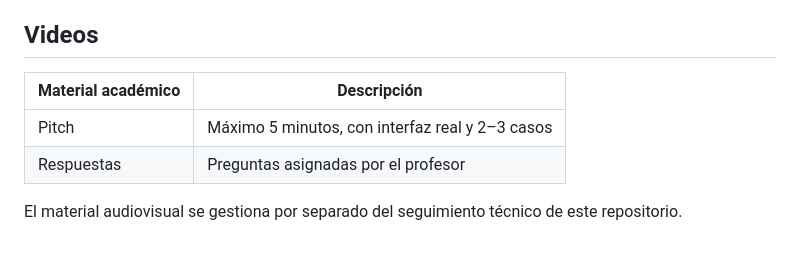
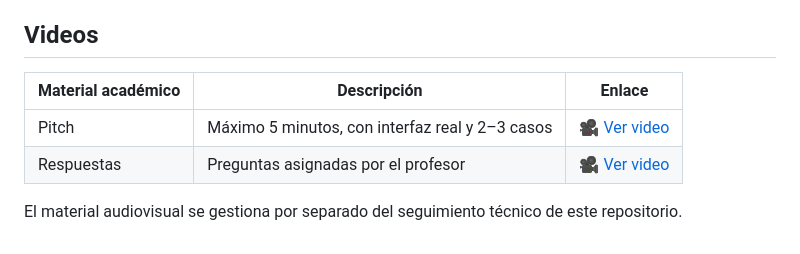
Before and after one commit to DanielGuevara25/Placas_OCR_ProyectoFinal, a Markdown page: README.md, the part around the change. Rendered like a GitHub page.

```diff
--- a/README.md
+++ b/README.md
@@ -345,9 +345,11 @@ la autoría de los componentes de terceros.
 
 ## Videos
 
-| Material académico | Descripción |
-|---|---|
-| Pitch | Máximo 5 minutos, con interfaz real y 2–3 casos | https://drive.google.com/file/d/1VaT5NQ_EQPhETlvER-g6YxhyI6vMoP-Y/view?usp=sharing
-| Respuestas | Preguntas asignadas por el profesor | https://drive.google.com/file/d/1ncuHPUyB5bHTMYRC7Bf-q67f2pEaDU20/view?usp=sharing
+
+| Material académico | Descripción | Enlace |
+|---|---|---|
+| Pitch | Máximo 5 minutos, con interfaz real y 2–3 casos | [🎥 Ver video](https://drive.google.com/file/d/1VaT5NQ_EQPhETlvER-g6YxhyI6vMoP-Y/view?usp=sharing) |
+| Respuestas | Preguntas asignadas por el profesor | [🎥 Ver video](https://drive.google.com/file/d/1ncuHPUyB5bHTMYRC7Bf-q67f2pEaDU20/view?usp=sharing) |
+
 
 El material audiovisual se gestiona por separado del seguimiento técnico de este repositorio.
```
